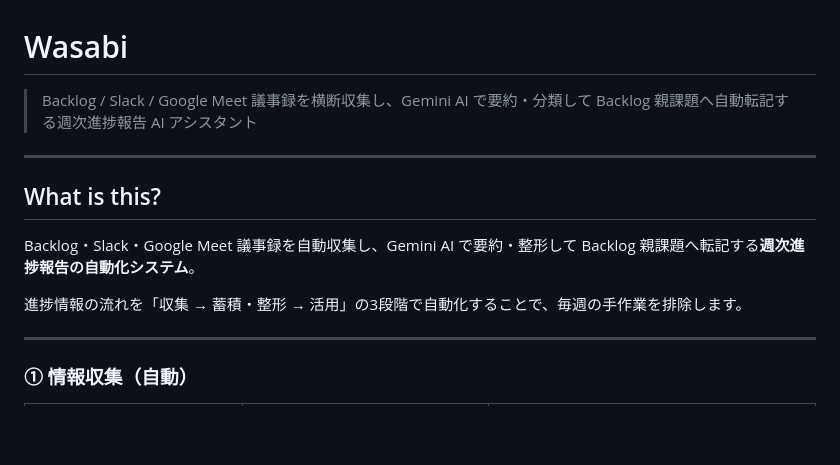
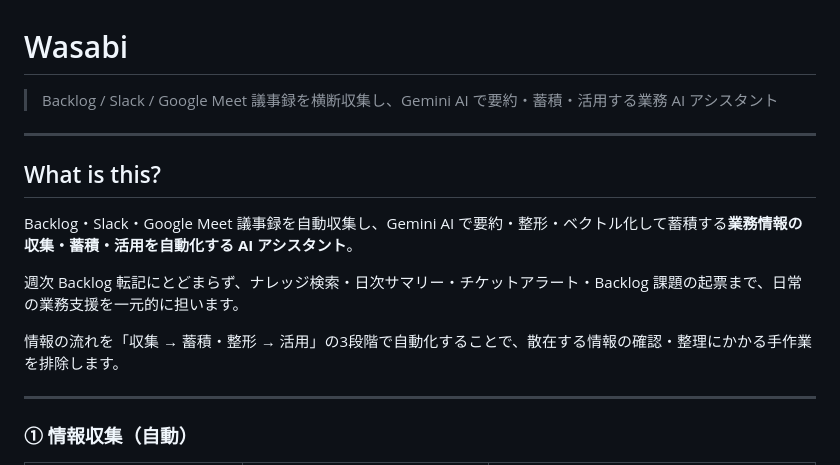
Before and after one commit to andst-kimura/Weekly-Relay, a Markdown page: README.md, the part around the change. GitHub-like rendering; blank space fills up the shorter version.

Commit message:
docs: README の概要説明を実態に合わせて修正
「週次進捗報告の自動化システム」から「業務情報の収集・蓄積・活用を
自動化する AI アシスタント」に変更。KB検索・日次サマリー・アラート・
課題起票など週次転記以外の機能も説明に明記。

Co-Authored-By: Claude Sonnet 4.6 <noreply@anthropic.com>

```diff
--- a/README.md
+++ b/README.md
@@ -1,14 +1,16 @@
 # Wasabi
 
-> Backlog / Slack / Google Meet 議事録を横断収集し、Gemini AI で要約・分類して Backlog 親課題へ自動転記する週次進捗報告 AI アシスタント
+> Backlog / Slack / Google Meet 議事録を横断収集し、Gemini AI で要約・蓄積・活用する業務 AI アシスタント
 
 ---
 
 ## What is this?
 
-Backlog・Slack・Google Meet 議事録を自動収集し、Gemini AI で要約・整形して Backlog 親課題へ転記する**週次進捗報告の自動化システム**。
+Backlog・Slack・Google Meet 議事録を自動収集し、Gemini AI で要約・整形・ベクトル化して蓄積する**業務情報の収集・蓄積・活用を自動化する AI アシスタント**。
 
-進捗情報の流れを「収集 → 蓄積・整形 → 活用」の3段階で自動化することで、毎週の手作業を排除します。
+週次 Backlog 転記にとどまらず、ナレッジ検索・日次サマリー・チケットアラート・Backlog 課題の起票まで、日常の業務支援を一元的に担います。
+
+情報の流れを「収集 → 蓄積・整形 → 活用」の3段階で自動化することで、散在する情報の確認・整理にかかる手作業を排除します。
 
 ---
 
```
